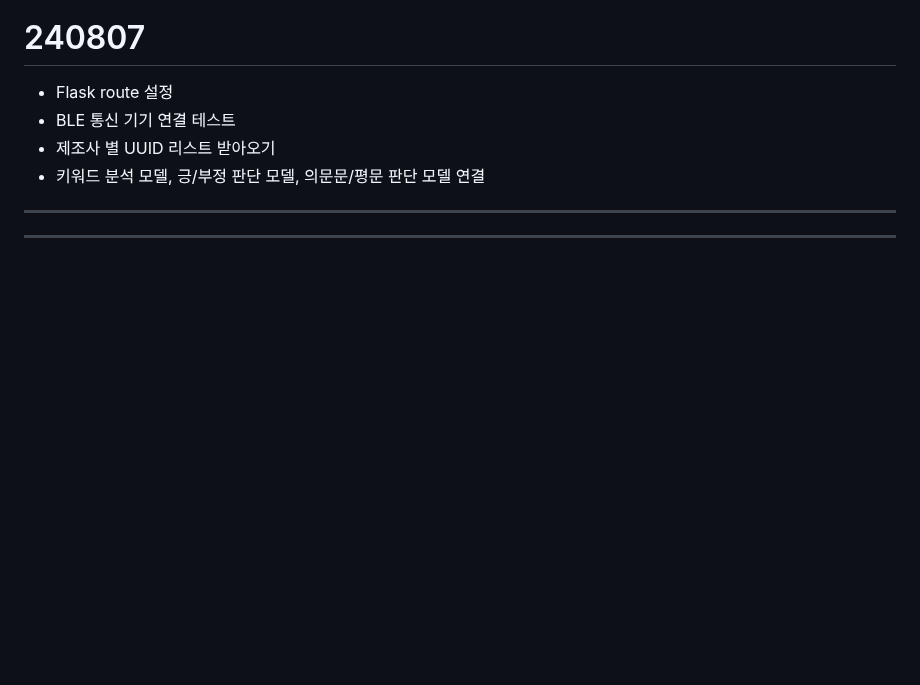
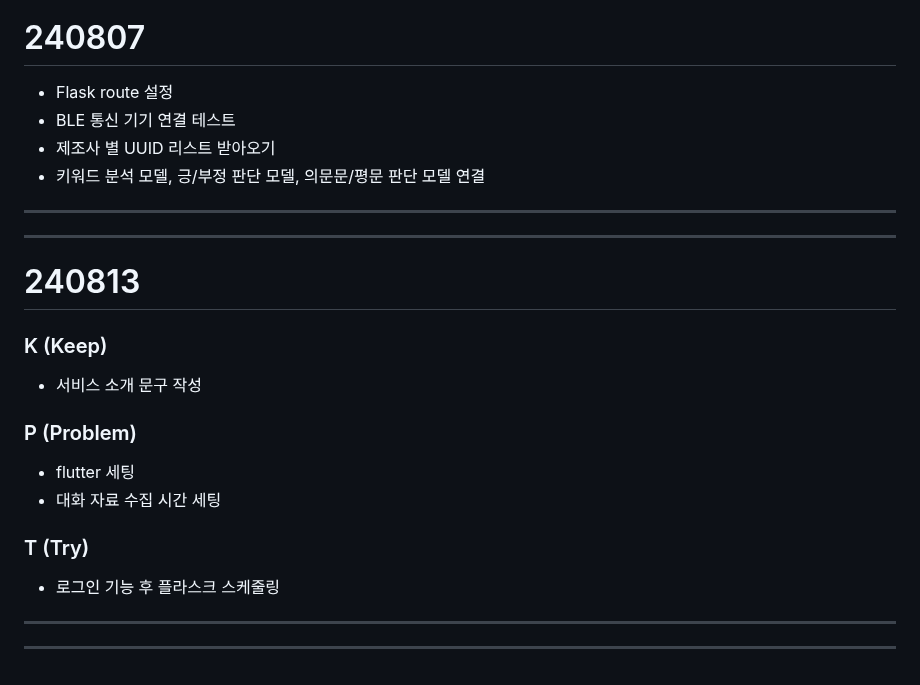
Before and after one commit to clairew99/GiutGiot, a Markdown page: README.md, the part around the change. GitHub-like rendering; blank space fills up the shorter version.

Commit message:
leejaesung README

```diff
--- a/README.md
+++ b/README.md
@@ -499,3 +499,15 @@ Q. 음성말고 다른 방법으로 등록할 때, 내 옷장에 있는 옷들
 - 키워드 분석 모델, 긍/부정 판단 모델, 의문문/평문 판단 모델 연결
 ---
 ---
+# 240813
+### K (Keep)
+- 서비스 소개 문구 작성
+
+### P (Problem)
+- flutter 세팅
+- 대화 자료 수집 시간 세팅
+
+### T (Try)
+-  로그인 기능 후 플라스크 스케줄링
+---
+---
```
